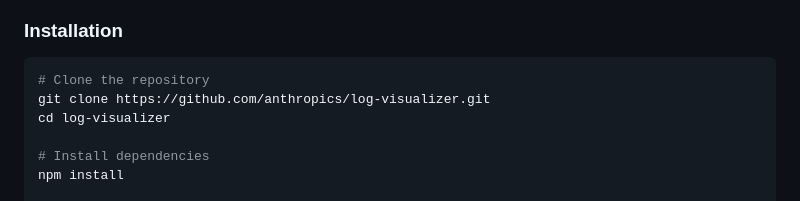
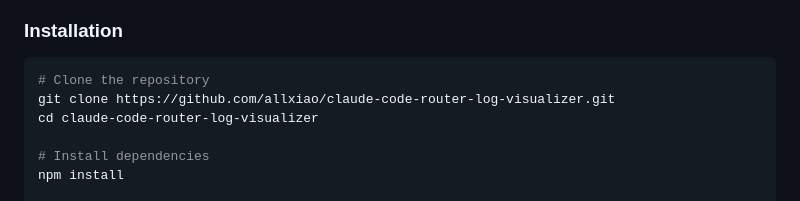
Before and after one commit to allxiao/claude-code-router-log-visualizer, a Markdown page: README.md, the part around the change. GitHub-like rendering.

````diff
--- a/README.md
+++ b/README.md
@@ -24,8 +24,8 @@ A web-based tool for visualizing and analyzing Claude Code Router logs. Inspect
 
 ```bash
 # Clone the repository
-git clone https://github.com/anthropics/log-visualizer.git
-cd log-visualizer
+git clone https://github.com/allxiao/claude-code-router-log-visualizer.git
+cd claude-code-router-log-visualizer
 
 # Install dependencies
 npm install
````
